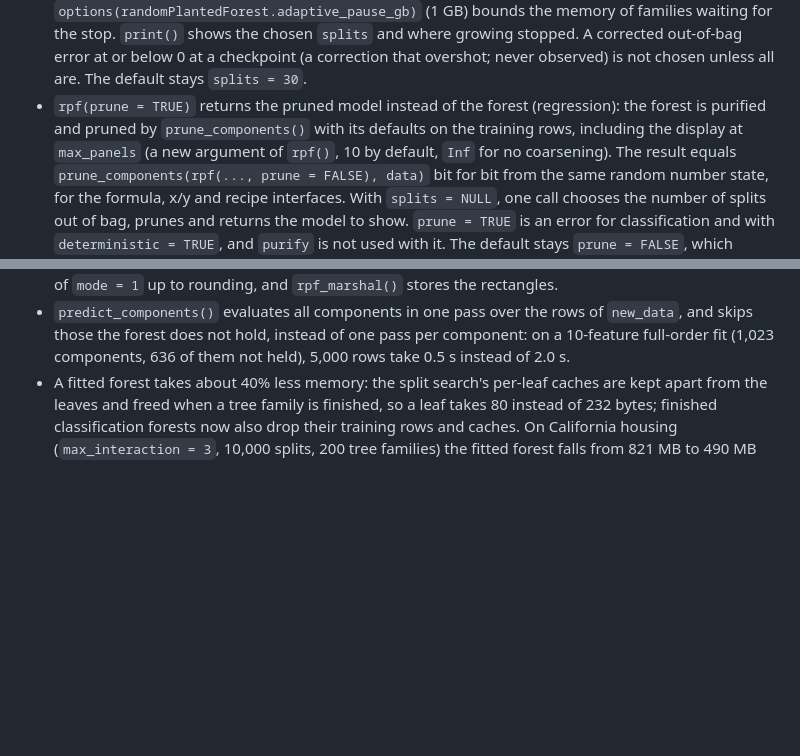
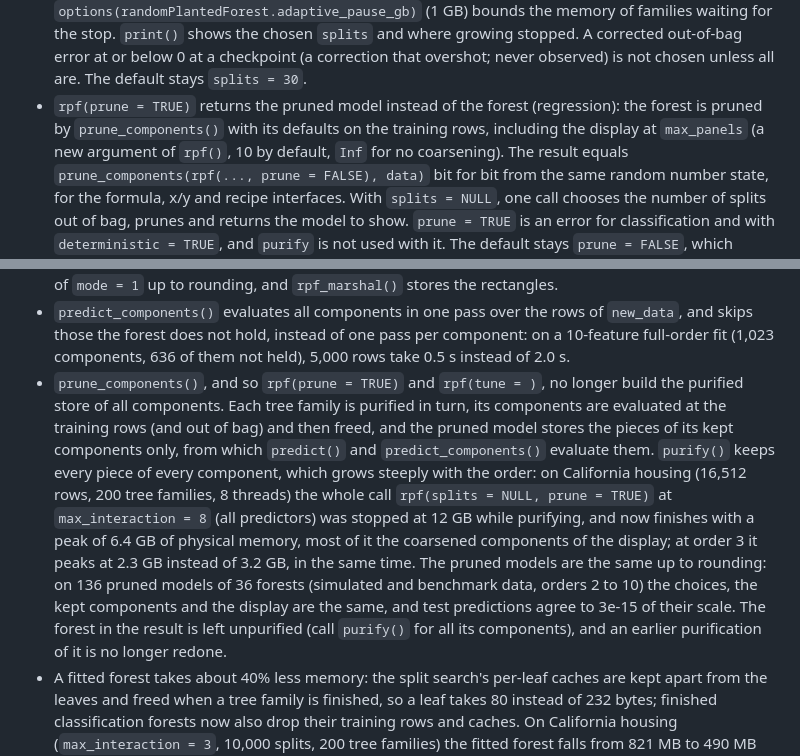
Before and after one commit to PlantedML/randomPlantedForest, a Markdown page: NEWS.md, 2 parts joined by grey strips. GitHub-like rendering; blank space fills up the shorter version.

Commit message:
NEWS: prune_components() without the purified store

```diff
--- a/NEWS.md
+++ b/NEWS.md
@@ -40,7 +40,7 @@
   `print()` shows the chosen `splits` and where growing stopped.
   A corrected out-of-bag error at or below 0 at a checkpoint (a correction that overshot; never observed) is not chosen unless all are.
   The default stays `splits = 30`.
-* `rpf(prune = TRUE)` returns the pruned model instead of the forest (regression): the forest is purified and pruned by `prune_components()` with its defaults on the training rows, including the display at `max_panels` (a new argument of `rpf()`, 10 by default, `Inf` for no coarsening).
+* `rpf(prune = TRUE)` returns the pruned model instead of the forest (regression): the forest is pruned by `prune_components()` with its defaults on the training rows, including the display at `max_panels` (a new argument of `rpf()`, 10 by default, `Inf` for no coarsening).
   The result equals `prune_components(rpf(..., prune = FALSE), data)` bit for bit from the same random number state, for the formula, x/y and recipe interfaces.
   With `splits = NULL`, one call chooses the number of splits out of bag, prunes and returns the model to show.
   `prune = TRUE` is an error for classification and with `deterministic = TRUE`, and `purify` is not used with it.
@@ -145,6 +145,11 @@
   Purification at `max_interaction = 3` and above no longer runs out of memory: on California housing (16,512 rows, 50 tree families, 94,138 leaves) order 3 takes 6 s and 0.25 GB with 4 threads, where it was stopped at 6 GB before, and the full order (8) takes 40 s and 2.3 GB.
   The components equal those of `mode = 1` up to rounding, and `rpf_marshal()` stores the rectangles.
 * `predict_components()` evaluates all components in one pass over the rows of `new_data`, and skips those the forest does not hold, instead of one pass per component: on a 10-feature full-order fit (1,023 components, 636 of them not held), 5,000 rows take 0.5 s instead of 2.0 s.
+* `prune_components()`, and so `rpf(prune = TRUE)` and `rpf(tune = )`, no longer build the purified store of all components.
+  Each tree family is purified in turn, its components are evaluated at the training rows (and out of bag) and then freed, and the pruned model stores the pieces of its kept components only, from which `predict()` and `predict_components()` evaluate them.
+  `purify()` keeps every piece of every component, which grows steeply with the order: on California housing (16,512 rows, 200 tree families, 8 threads) the whole call `rpf(splits = NULL, prune = TRUE)` at `max_interaction = 8` (all predictors) was stopped at 12 GB while purifying, and now finishes with a peak of 6.4 GB of physical memory, most of it the coarsened components of the display; at order 3 it peaks at 2.3 GB instead of 3.2 GB, in the same time.
+  The pruned models are the same up to rounding: on 136 pruned models of 36 forests (simulated and benchmark data, orders 2 to 10) the choices, the kept components and the display are the same, and test predictions agree to 3e-15 of their scale.
+  The forest in the result is left unpurified (call `purify()` for all its components), and an earlier purification of it is no longer redone.
 * A fitted forest takes about 40% less memory: the split search's per-leaf caches are kept apart from the leaves and freed when a tree family is finished, so a leaf takes 80 instead of 232 bytes; finished classification forests now also drop their training rows and caches.
   On California housing (`max_interaction = 3`, 10,000 splits, 200 tree families) the fitted forest falls from 821 MB to 490 MB and the fit's peak resident memory from about 1.9 GB to 1.6 GB, in the same time.
   Fitted models are bitwise unchanged.
```
